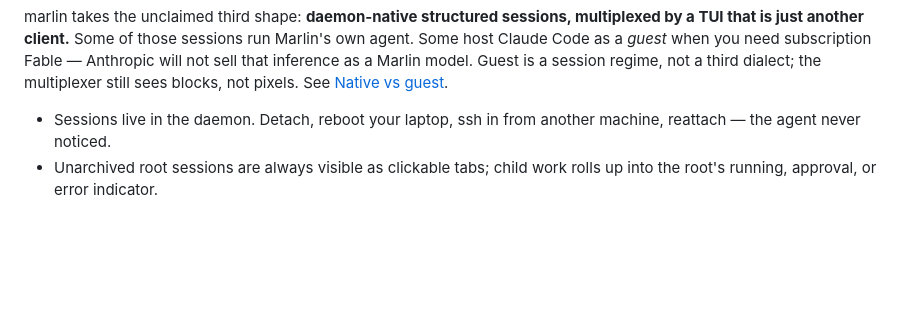
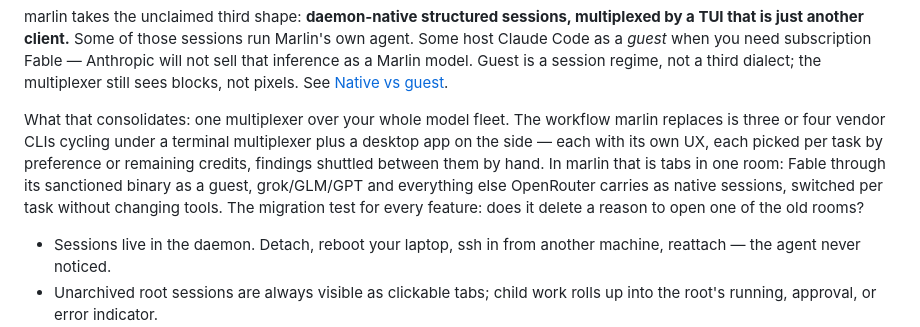
Before and after one commit to jespern/marlin, a Markdown page: README.md, the part around the change. GitHub-like rendering; blank space fills up the shorter version.

```diff
--- a/README.md
+++ b/README.md
@@ -42,6 +42,16 @@ subscription Fable — Anthropic will not sell that inference as a Marlin
 model. Guest is a session regime, not a third dialect; the multiplexer
 still sees blocks, not pixels. See
 [Native vs guest](docs/ARCHITECTURE.md#native-vs-guest-agents).
+
+What that consolidates: one multiplexer over your whole model fleet. The
+workflow marlin replaces is three or four vendor CLIs cycling under a
+terminal multiplexer plus a desktop app on the side — each with its own UX,
+each picked per task by preference or remaining credits, findings shuttled
+between them by hand. In marlin that is tabs in one room: Fable through its
+sanctioned binary as a guest, grok/GLM/GPT and everything else OpenRouter
+carries as native sessions, switched per task without changing tools. The
+migration test for every feature: does it delete a reason to open one of
+the old rooms?
 
 - Sessions live in the daemon. Detach, reboot your laptop, ssh in from another
   machine, reattach — the agent never noticed.
```
Also changed, not shown: docs/ARCHITECTURE.md (+9 -3 lines).
